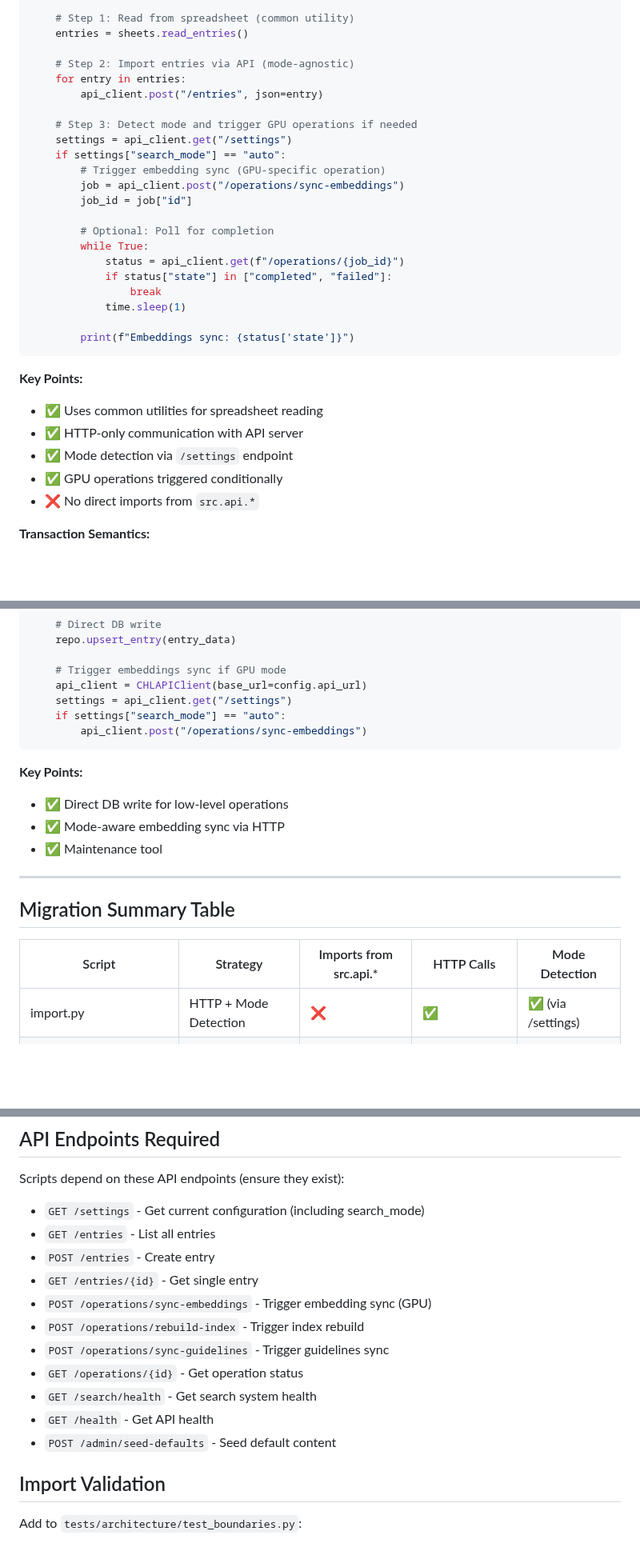
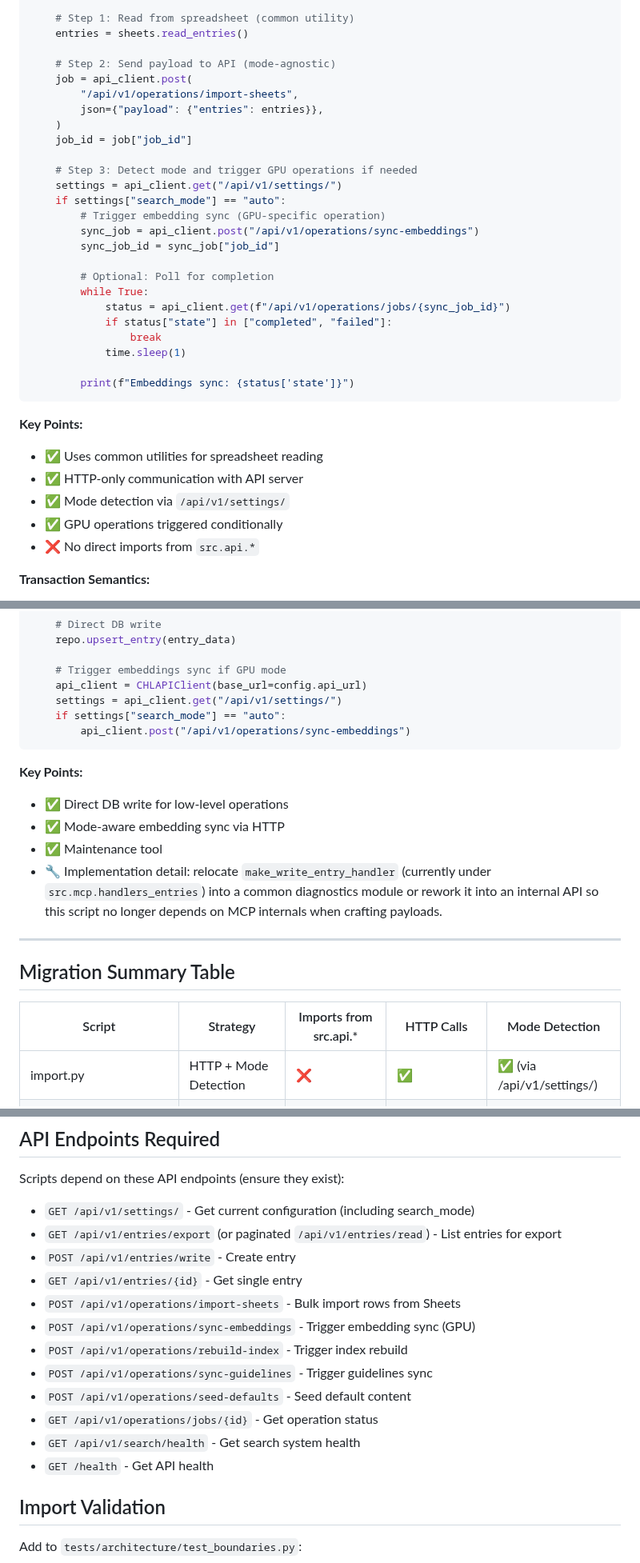
Before and after one commit to tyouritsugun/curated-heuristic-loop, a Markdown page: doc/plan/phase_0_scripts_migration.md, 3 parts joined by grey strips. Shown at 80% size. GitHub-like rendering; blank space fills up the shorter version.

````diff
--- a/doc/plan/phase_0_scripts_migration.md
+++ b/doc/plan/phase_0_scripts_migration.md
@@ -63,20 +72,23 @@ def import_from_sheets():
     # Step 1: Read from spreadsheet (common utility)
     entries = sheets.read_entries()
 
-    # Step 2: Import entries via API (mode-agnostic)
-    for entry in entries:
-        api_client.post("/entries", json=entry)
+    # Step 2: Send payload to API (mode-agnostic)
+    job = api_client.post(
+        "/api/v1/operations/import-sheets",
+        json={"payload": {"entries": entries}},
+    )
+    job_id = job["job_id"]
 
     # Step 3: Detect mode and trigger GPU operations if needed
-    settings = api_client.get("/settings")
+    settings = api_client.get("/api/v1/settings/")
     if settings["search_mode"] == "auto":
         # Trigger embedding sync (GPU-specific operation)
-        job = api_client.post("/operations/sync-embeddings")
-        job_id = job["id"]
+        sync_job = api_client.post("/api/v1/operations/sync-embeddings")
+        sync_job_id = sync_job["job_id"]
 
         # Optional: Poll for completion
         while True:
-            status = api_client.get(f"/operations/{job_id}")
+            status = api_client.get(f"/api/v1/operations/jobs/{sync_job_id}")
             if status["state"] in ["completed", "failed"]:
                 break
             time.sleep(1)
@@ -87,7 +99,7 @@ def import_from_sheets():
 **Key Points:**
 - ✅ Uses common utilities for spreadsheet reading
 - ✅ HTTP-only communication with API server
-- ✅ Mode detection via `/settings` endpoint
+- ✅ Mode detection via `/api/v1/settings/`
 - ✅ GPU operations triggered conditionally
 - ❌ No direct imports from `src.api.*`
 
@@ -467,15 +480,16 @@ def write_entry(entry_data: dict):
 
     # Trigger embeddings sync if GPU mode
     api_client = CHLAPIClient(base_url=config.api_url)
-    settings = api_client.get("/settings")
+    settings = api_client.get("/api/v1/settings/")
     if settings["search_mode"] == "auto":
-        api_client.post("/operations/sync-embeddings")
+        api_client.post("/api/v1/operations/sync-embeddings")
 ```
 
 **Key Points:**
 - ✅ Direct DB write for low-level operations
 - ✅ Mode-aware embedding sync via HTTP
 - ✅ Maintenance tool
+- 🔧 Implementation detail: relocate `make_write_entry_handler` (currently under `src.mcp.handlers_entries`) into a common diagnostics module or rework it into an internal API so this script no longer depends on MCP internals when crafting payloads.
 
 ---
 
@@ -483,7 +497,7 @@ def write_entry(entry_data: dict):
 
 | Script | Strategy | Imports from src.api.* | HTTP Calls | Mode Detection |
 |--------|----------|------------------------|------------|----------------|
-| import.py | HTTP + Mode Detection | ❌ | ✅ | ✅ (via /settings) |
+| import.py | HTTP + Mode Detection | ❌ | ✅ | ✅ (via /api/v1/settings/) |
 | export.py | Pure HTTP | ❌ | ✅ | ❌ (mode-agnostic) |
 | seed_default_content.py | HTTP + Subprocess | ❌ | ✅ | ✅ |
 | rebuild_index.py | HTTP | ❌ | ✅ | ❌ (server-side) |
@@ -533,17 +547,18 @@ After migration, verify each script:
 
 Scripts depend on these API endpoints (ensure they exist):
 
-- `GET /settings` - Get current configuration (including search_mode)
-- `GET /entries` - List all entries
-- `POST /entries` - Create entry
-- `GET /entries/{id}` - Get single entry
-- `POST /operations/sync-embeddings` - Trigger embedding sync (GPU)
-- `POST /operations/rebuild-index` - Trigger index rebuild
-- `POST /operations/sync-guidelines` - Trigger guidelines sync
-- `GET /operations/{id}` - Get operation status
-- `GET /search/health` - Get search system health
+- `GET /api/v1/settings/` - Get current configuration (including search_mode)
+- `GET /api/v1/entries/export` (or paginated `/api/v1/entries/read`) - List entries for export
+- `POST /api/v1/entries/write` - Create entry
+- `GET /api/v1/entries/{id}` - Get single entry
+- `POST /api/v1/operations/import-sheets` - Bulk import rows from Sheets
+- `POST /api/v1/operations/sync-embeddings` - Trigger embedding sync (GPU)
+- `POST /api/v1/operations/rebuild-index` - Trigger index rebuild
+- `POST /api/v1/operations/sync-guidelines` - Trigger guidelines sync
+- `POST /api/v1/operations/seed-defaults` - Seed default content
+- `GET /api/v1/operations/jobs/{id}` - Get operation status
+- `GET /api/v1/search/health` - Get search system health
 - `GET /health` - Get API health
-- `POST /admin/seed-defaults` - Seed default content
 
 ## Import Validation
 
````
Also changed, not shown: other parts of doc/plan/phase_0_scripts_migration.md (+24 -14 lines), doc/plan/phase_0_code_isolation.md (+12 -0 lines).
